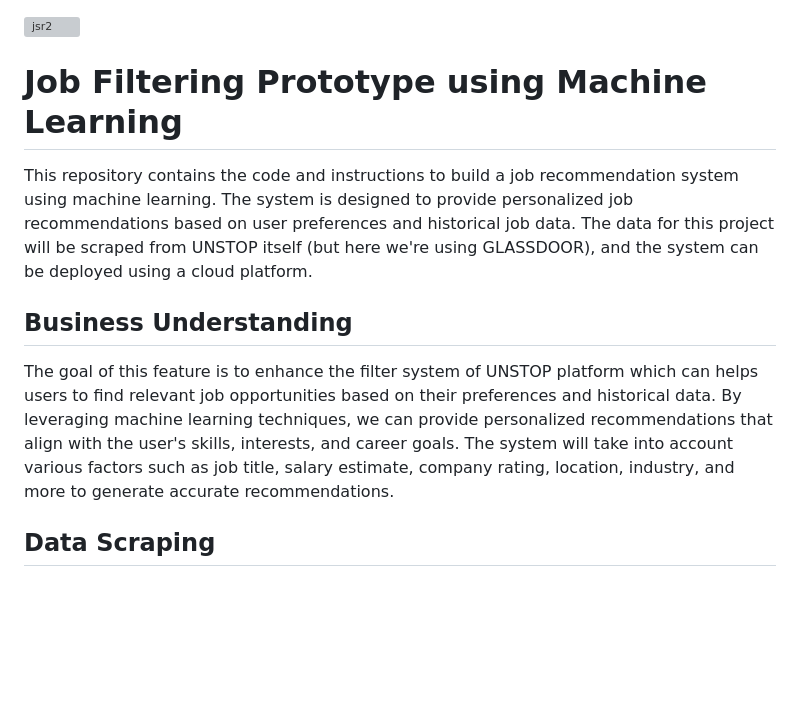
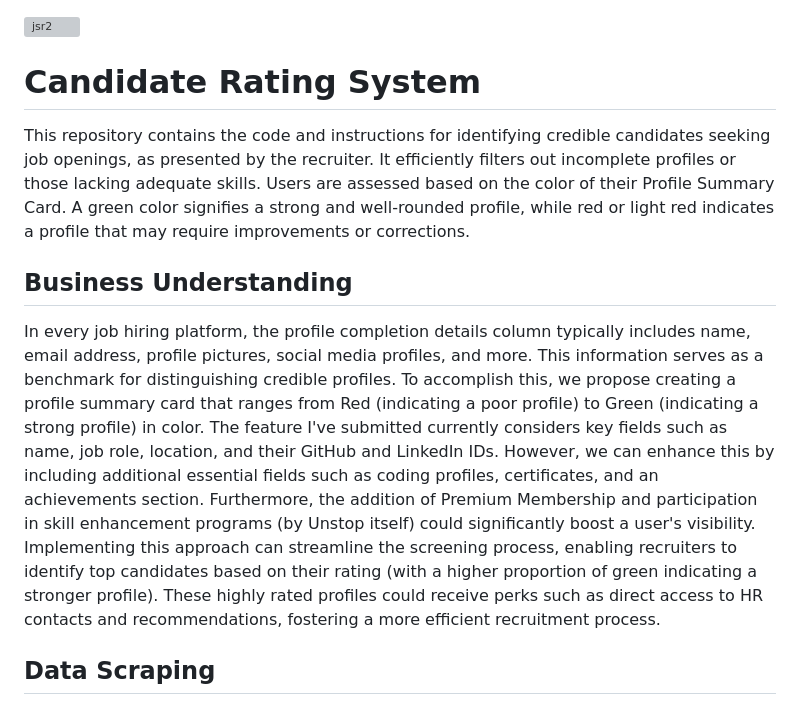
Before and after one commit to raj18verma/Candidate-Rating-System, a Markdown page: README.md, the part around the change. GitHub-like rendering; blank space fills up the shorter version; grey boxes are pictures that could not be loaded.

```diff
--- a/README.md
+++ b/README.md
@@ -1,10 +1,12 @@
 ![jsr2](https://github.com/raj18verma/Candidate-Rating-System/blob/main/A%20modern%20and%20in%207a1eb0ba-15bf-4887-9982-744b281da50b.png)
 
-# Job Filtering Prototype using Machine Learning
-This repository contains the code and instructions to build a job recommendation system using machine learning. The system is designed to provide personalized job recommendations based on user preferences and historical job data. The data for this project will be scraped from UNSTOP itself (but here we're using GLASSDOOR), and the system can be deployed using a cloud platform.
+# Candidate Rating System
+This repository contains the code and instructions for identifying credible candidates seeking job openings, as presented by the recruiter. It efficiently filters out incomplete profiles or those lacking adequate skills. Users are assessed based on the color of their Profile Summary Card. A green color signifies a strong and well-rounded profile, while red or light red indicates a profile that may require improvements or corrections.
 
 ## Business Understanding
-The goal of this feature is to enhance the filter system of UNSTOP platform which can helps users to find relevant job opportunities based on their preferences and historical data. By leveraging machine learning techniques, we can provide personalized recommendations that align with the user's skills, interests, and career goals. The system will take into account various factors such as job title, salary estimate, company rating, location, industry, and more to generate accurate recommendations.
+In every job hiring platform, the profile completion details column typically includes name, email address, profile pictures, social media profiles, and more. This information serves as a benchmark for distinguishing credible profiles. To accomplish this, we propose creating a profile summary card that ranges from Red (indicating a poor profile) to Green (indicating a strong profile) in color.
+The feature I've submitted currently considers key fields such as name, job role, location, and their GitHub and LinkedIn IDs. However, we can enhance this by including additional essential fields such as coding profiles, certificates, and an achievements section. Furthermore, the addition of Premium Membership and participation in skill enhancement programs (by Unstop itself) could significantly boost a user's visibility.
+Implementing this approach can streamline the screening process, enabling recruiters to identify top candidates based on their rating (with a higher proportion of green indicating a stronger profile). These highly rated profiles could receive perks such as direct access to HR contacts and recommendations, fostering a more efficient recruitment process.
 
 ## Data Scraping
 To collect the necessary data for training our prototype, we will scrape job-related information from UNSTOP. The following columns will be extracted:
```
